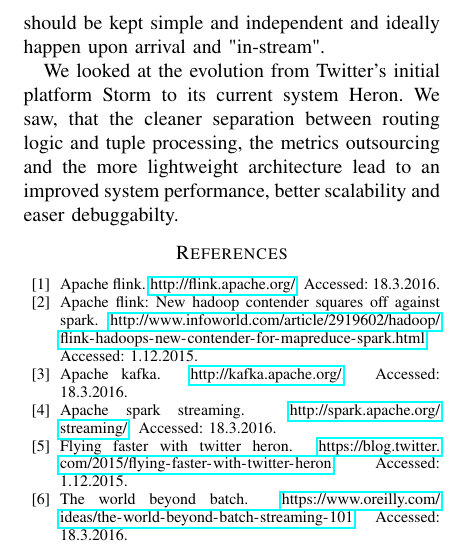
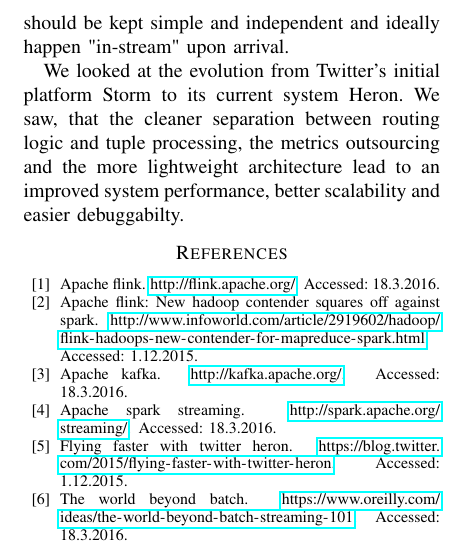
Before and after one commit to adrianbartnik/ComplexITSystems-Seminar, a LaTeX paper (SeminarPaper.tex): part of one column of page 7 of 7, cut so that both start at the same text. Compiled offline with pdfLaTeX.

Commit message:
Formated title and corrected small error

```diff
--- a/SeminarPaper.tex
+++ b/SeminarPaper.tex
@@ -286,10 +286,10 @@
 \label{sec:Conclusion}
 
 We have seen, that processing high-volume data streams has many use-cases in the real-word: from financial transaction over sensor measurements up to Twitter's messaging service.
-The main characteristics are an unbounded input data size with a one-at-a-time processing model, where the computations should be kept simple and independent and ideally happen upon arrival and "in-stream".
+The main characteristics are an unbounded input data size with a one-at-a-time processing model, where the computations should be kept simple and independent and ideally happen "in-stream" upon arrival.
 
 We looked at the evolution from Twitter's initial platform Storm to its current system Heron.
-We saw, that the cleaner separation between routing logic and tuple processing, the metrics outsourcing and the more lightweight architecture lead to an improved system performance, better scalability and easer debuggabilty.
+We saw, that the cleaner separation between routing logic and tuple processing, the metrics outsourcing and the more lightweight architecture lead to an improved system performance, better scalability and easier debuggabilty.
 
 % References
 
```
Also changed, not shown: SeminarPaper.tex (2 more changed lines).
